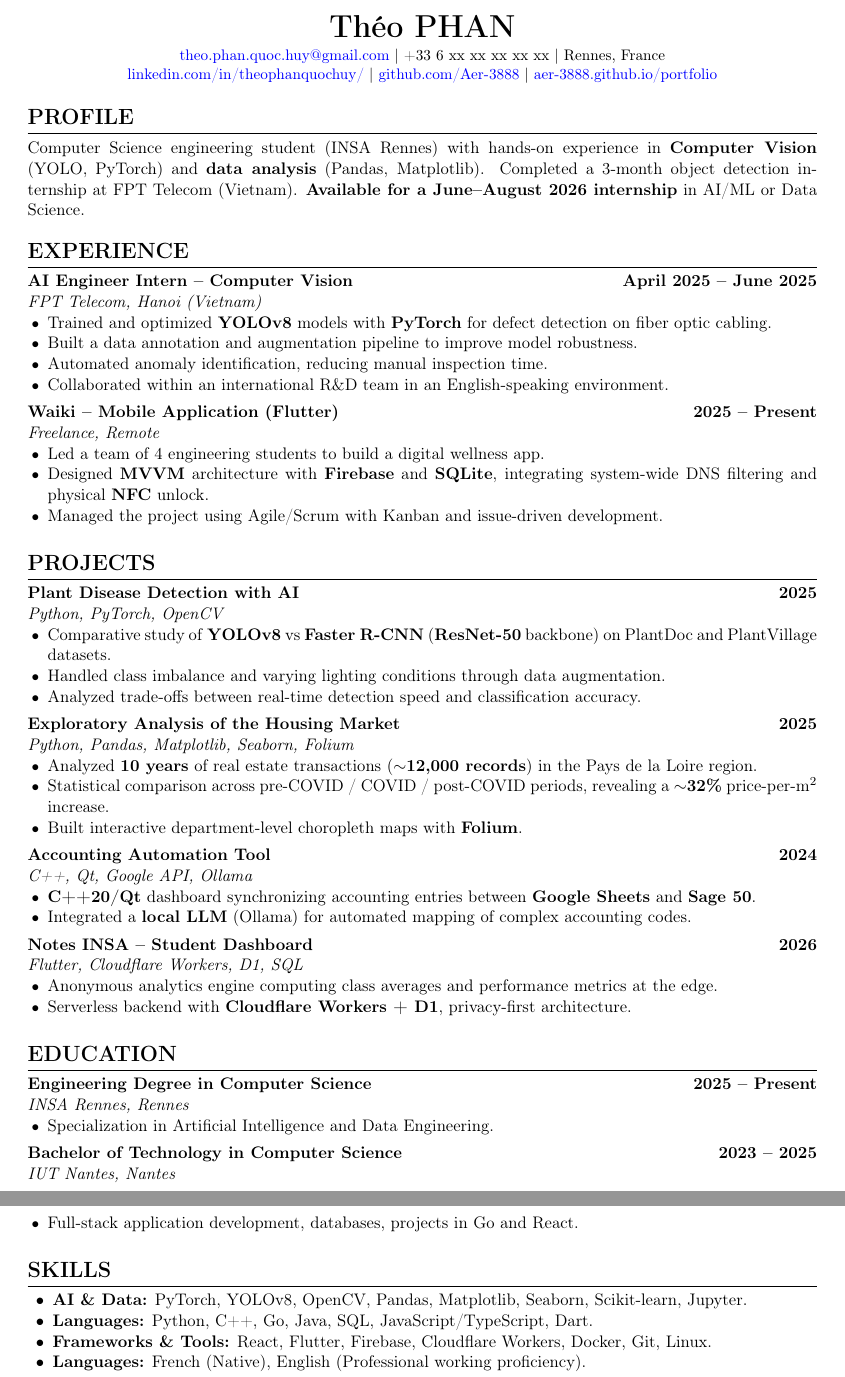
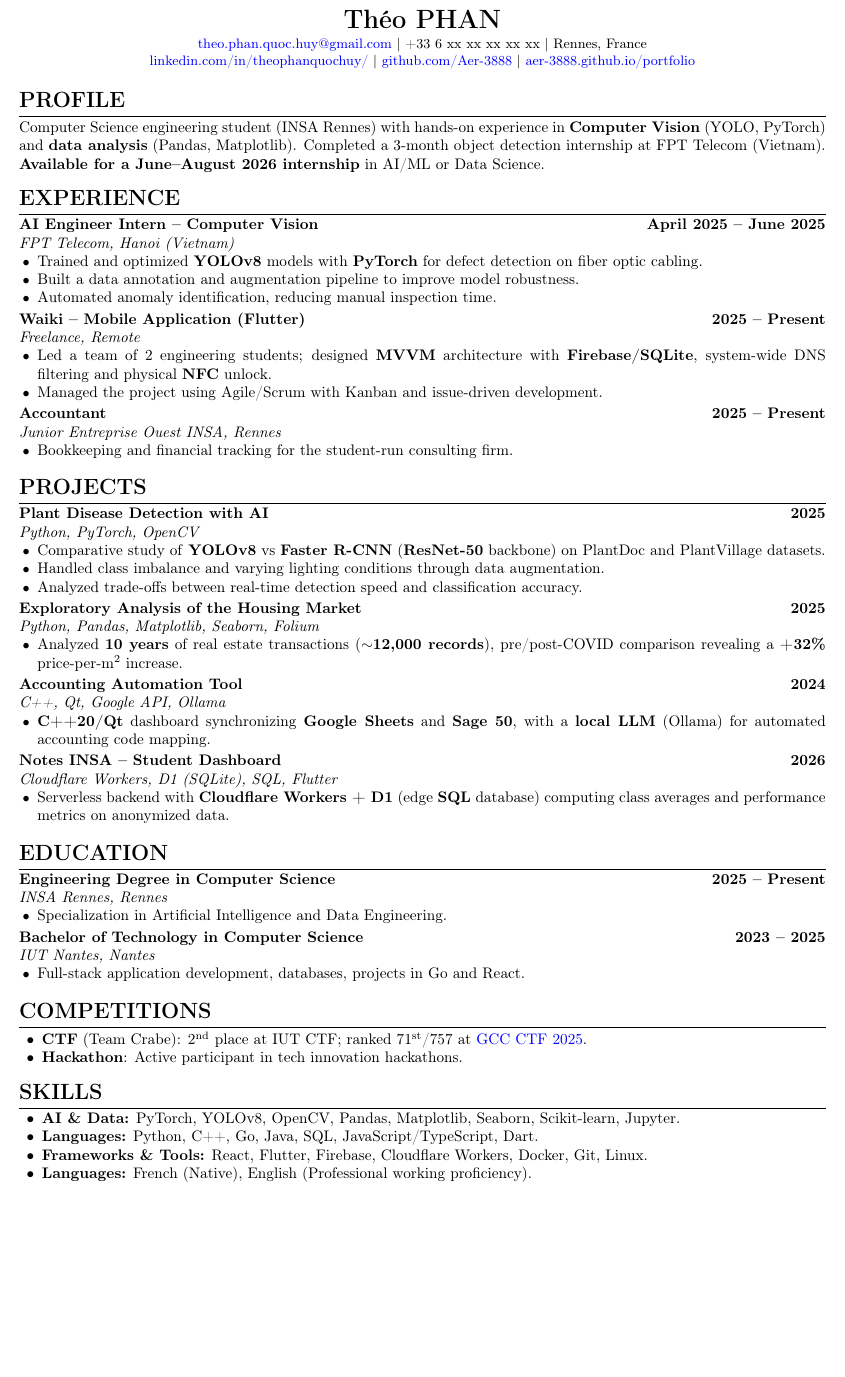
Before and after one commit to Aer-3888/portfolio, a LaTeX CV (cv/cv_en.tex): two parts of pages 1 and 2 of 2 before the commit and part of the page after it, the two joined at a grey line, cut so that both start at the same text, the shorter picture padded with empty space. Compiled offline with pdfLaTeX.

Commit message:
feat(cv): update CV formatting and add new experience sections

```diff
--- a/cv/cv_en.tex
+++ b/cv/cv_en.tex
@@ -1,9 +1,9 @@
-\documentclass[11pt,a4paper]{article}
+\documentclass[10pt,a4paper]{article}
 
 % --- PACKAGES ---
 \usepackage[utf8]{inputenc}
 \usepackage[T1]{fontenc}
-\usepackage[left=1.4cm,right=1.4cm,top=1.4cm,bottom=1.4cm]{geometry}
+\usepackage[left=1.2cm,right=1.2cm,top=1.0cm,bottom=1.0cm]{geometry}
 \usepackage{hyperref}
 \usepackage{enumitem}
 \usepackage{titlesec}
@@ -18,7 +18,7 @@
 
 % --- TITLE FORMATTING ---
 \titleformat{\section}{\Large\bfseries\uppercase}{}{0em}{}[\titlerule]
-\titlespacing*{\section}{0pt}{10pt}{5pt}
+\titlespacing*{\section}{0pt}{6pt}{3pt}
 
 \titleformat{\subsection}{\large\bfseries}{}{0em}{}
 
@@ -29,7 +29,7 @@
     \begin{itemize}[nosep,leftmargin=1.2em, label={\small\textbullet}]
         #4
     \end{itemize}
-    \vspace{0.4em}
+    \vspace{0.2em}
 }
 
 \newcommand{\degree}[4]{
@@ -38,7 +38,7 @@
     \begin{itemize}[nosep,leftmargin=1.2em, label={\small\textbullet}]
         #4
     \end{itemize}
-    \vspace{0.4em}
+    \vspace{0.2em}
 }
 
 \pagestyle{empty}
@@ -47,7 +47,7 @@
 
 % --- HEADER ---
 \begin{center}
-    {\huge \textbf{Th\'eo PHAN}}\\[0.3em]
+    {\LARGE \textbf{Th\'eo PHAN}}\\[0.2em]
     \small
     \href{mailto:theo.phan.quoc.huy@gmail.com}{theo.phan.quoc.huy@gmail.com} $\mid$ +33 6 xx xx xx xx xx $\mid$ Rennes, France\\
     \href{https://linkedin.com/in/theophanquochuy/}{linkedin.com/in/theophanquochuy/} $\mid$ \href{https://github.com/Aer-3888}{github.com/Aer-3888} $\mid$ \href{https://aer-3888.github.io/portfolio/}{aer-3888.github.io/portfolio}
@@ -67,16 +67,21 @@ Computer Science engineering student (INSA Rennes) with hands-on experience in \
     \item Trained and optimized \textbf{YOLOv8} models with \textbf{PyTorch} for defect detection on fiber optic cabling.
     \item Built a data annotation and augmentation pipeline to improve model robustness.
     \item Automated anomaly identification, reducing manual inspection time.
-    \item Collaborated within an international R\&D team in an English-speaking environment.
     }
 
 \job{Waiki -- Mobile Application (Flutter)}
     {Freelance, Remote}
     {2025 -- Present}
     {
-    \item Led a team of 4 engineering students to build a digital wellness app.
-    \item Designed \textbf{MVVM} architecture with \textbf{Firebase} and \textbf{SQLite}, integrating system-wide DNS filtering and physical \textbf{NFC} unlock.
+    \item Led a team of 2 engineering students; designed \textbf{MVVM} architecture with \textbf{Firebase/SQLite}, system-wide DNS filtering and physical \textbf{NFC} unlock.
     \item Managed the project using Agile/Scrum with Kanban and issue-driven development.
+    }
+
+\job{Accountant}
+    {Junior Entreprise Ouest INSA, Rennes}
+    {2025 -- Present}
+    {
+    \item Bookkeeping and financial tracking for the student-run consulting firm.
     }
 
 % --- PROJECTS ---
@@ -95,25 +100,21 @@ Computer Science engineering student (INSA Rennes) with hands-on experience in \
     {Python, Pandas, Matplotlib, Seaborn, Folium}
     {2025}
     {
-    \item Analyzed \textbf{10 years} of real estate transactions (\textbf{$\sim$12,000 records}) in the Pays de la Loire region.
-    \item Statistical comparison across pre-COVID / COVID / post-COVID periods, revealing a \textbf{$\sim$32\%} price-per-m\textsuperscript{2} increase.
-    \item Built interactive department-level choropleth maps with \textbf{Folium}.
+    \item Analyzed \textbf{10 years} of real estate transactions (\textbf{$\sim$12,000 records}), pre/post-COVID comparison revealing a \textbf{+32\%} price-per-m\textsuperscript{2} increase.
     }
 
 \job{Accounting Automation Tool}
     {C++, Qt, Google API, Ollama}
     {2024}
     {
-    \item \textbf{C++20/Qt} dashboard synchronizing accounting entries between \textbf{Google Sheets} and \textbf{Sage 50}.
-    \item Integrated a \textbf{local LLM} (Ollama) for automated mapping of complex accounting codes.
+    \item \textbf{C++20/Qt} dashboard synchronizing \textbf{Google Sheets} and \textbf{Sage 50}, with a \textbf{local LLM} (Ollama) for automated accounting code mapping.
     }
 
 \job{Notes INSA -- Student Dashboard}
-    {Flutter, Cloudflare Workers, D1, SQL}
+    {Cloudflare Workers, D1 (SQLite), SQL, Flutter}
     {2026}
     {
-    \item Anonymous analytics engine computing class averages and performance metrics at the edge.
-    \item Serverless backend with \textbf{Cloudflare Workers + D1}, privacy-first architecture.
+    \item Serverless backend with \textbf{Cloudflare Workers + D1} (edge \textbf{SQL} database) computing class averages and performance metrics on anonymized data.
     }
 
 % --- EDUCATION ---
@@ -133,6 +134,13 @@ Computer Science engineering student (INSA Rennes) with hands-on experience in \
     \item Full-stack application development, databases, projects in Go and React.
     }
 
+% --- COMPETITIONS ---
+\section*{Competitions}
+\begin{itemize}[nosep,leftmargin=1.5em]
+    \item \textbf{CTF} (Team Crabe): 2\textsuperscript{nd} place at IUT CTF; ranked 71\textsuperscript{st}/757 at \href{https://ctftime.org/event/3105}{GCC CTF 2025}.
+    \item \textbf{Hackathon}: Active participant in tech innovation hackathons.
+\end{itemize}
+
 % --- SKILLS ---
 \section*{Skills}
 \begin{itemize}[nosep,leftmargin=1.5em]
```
Also changed, not shown: cv/cv.tex (+25 -17 lines).
